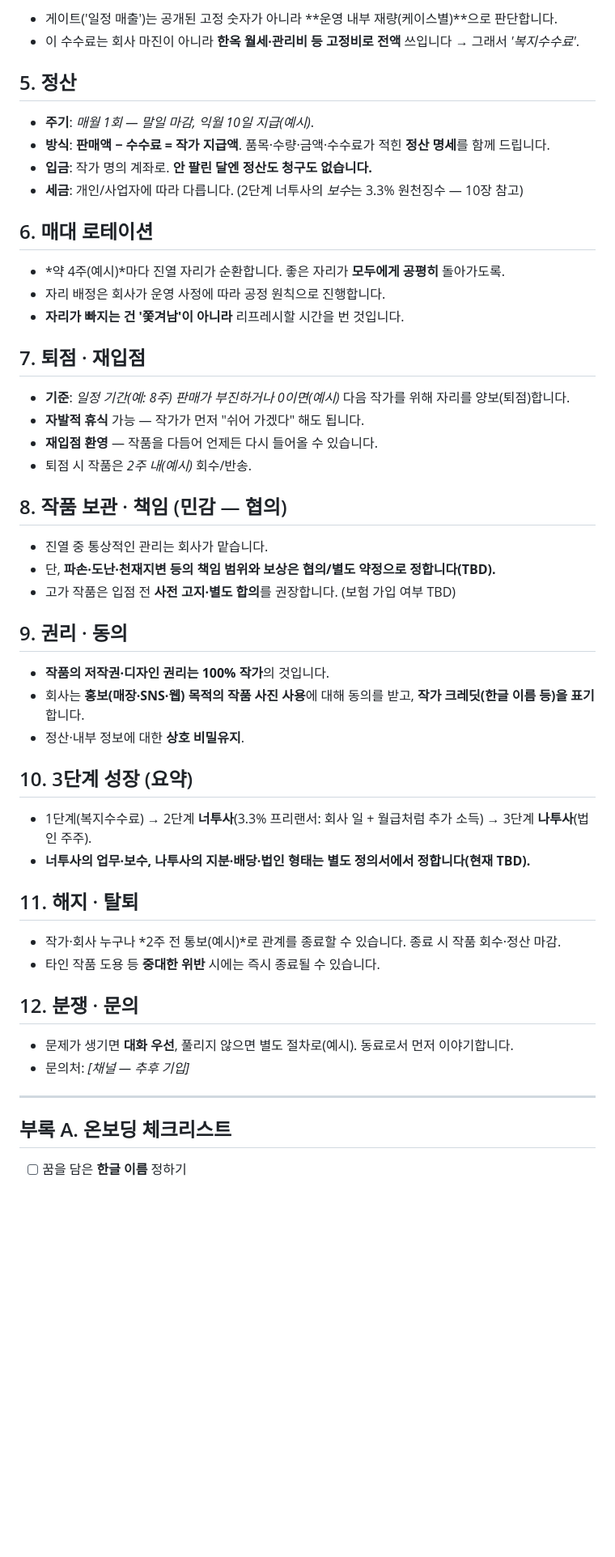
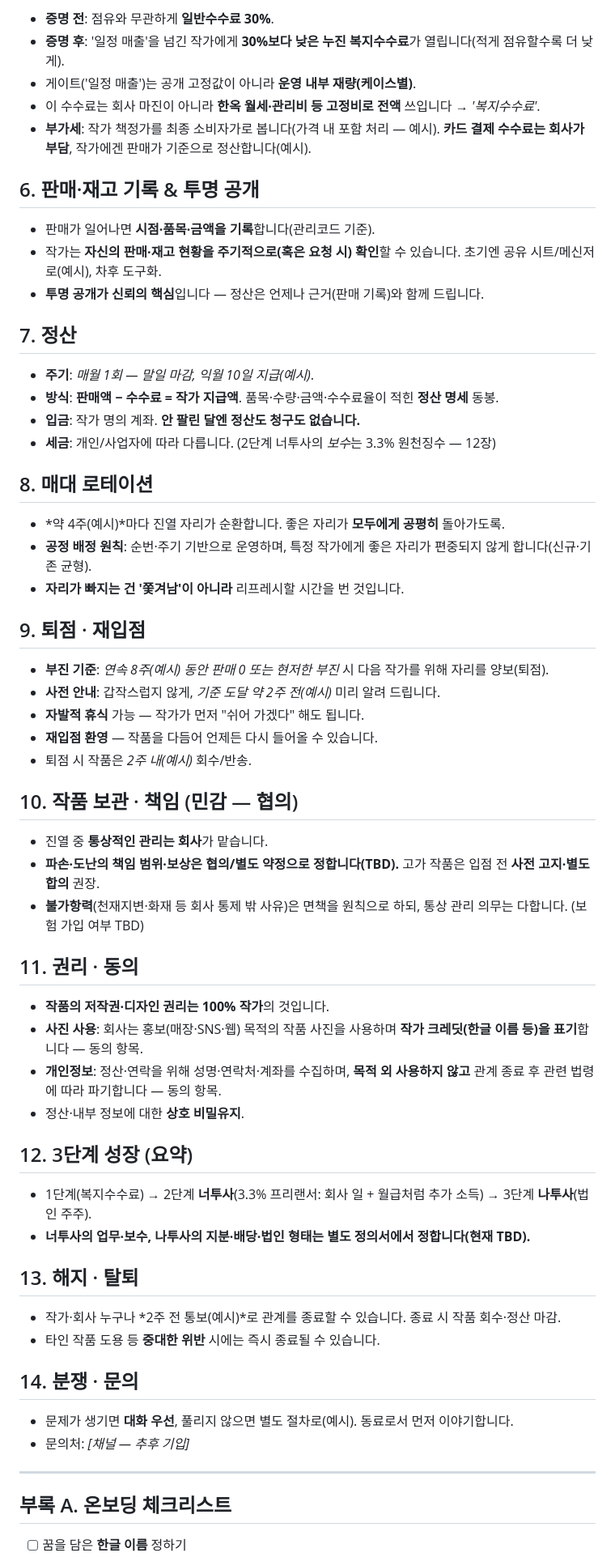
Before and after one commit to dokkaebimarketing1-lang/Hulbert-General-Store, a Markdown page: docs/작가-운영정책.md, the part around one of its changes. Shown at 81% size. Rendered like a GitHub page; blank space fills up the shorter version.

```diff
--- a/docs/작가-운영정책.md
+++ b/docs/작가-운영정책.md
@@ -47,56 +66,57 @@
 
-- 게이트('일정 매출')는 공개된 고정 숫자가 아니라 **운영 내부 재량(케이스별)**으로 판단합니다.
-- 이 수수료는 회사 마진이 아니라 **한옥 월세·관리비 등 고정비로 전액** 쓰입니다 → 그래서 *'복지수수료'*.
+- **증명 전**: 점유와 무관하게 **일반수수료 30%**.
+- **증명 후**: '일정 매출'을 넘긴 작가에게 **30%보다 낮은 누진 복지수수료**가 열립니다(적게 점유할수록 더 낮게).
+- 게이트('일정 매출')는 공개 고정값이 아니라 **운영 내부 재량(케이스별)**.
+- 이 수수료는 회사 마진이 아니라 **한옥 월세·관리비 등 고정비로 전액** 쓰입니다 → *'복지수수료'*.
+- **부가세**: 작가 책정가를 최종 소비자가로 봅니다(가격 내 포함 처리 — 예시). **카드 결제 수수료는 회사가 부담**, 작가에겐 판매가 기준으로 정산합니다(예시).
 
-## 5. 정산
+## 6. 판매·재고 기록 & 투명 공개
+- 판매가 일어나면 **시점·품목·금액을 기록**합니다(관리코드 기준).
+- 작가는 **자신의 판매·재고 현황을 주기적으로(혹은 요청 시) 확인**할 수 있습니다. 초기엔 공유 시트/메신저로(예시), 차후 도구화.
+- **투명 공개가 신뢰의 핵심**입니다 — 정산은 언제나 근거(판매 기록)와 함께 드립니다.
 
+## 7. 정산
 - **주기**: *매월 1회 — 말일 마감, 익월 10일 지급(예시)*.
-- **방식**: **판매액 − 수수료 = 작가 지급액**. 품목·수량·금액·수수료가 적힌 **정산 명세**를 함께 드립니다.
-- **입금**: 작가 명의 계좌로. **안 팔린 달엔 정산도 청구도 없습니다.**
-- **세금**: 개인/사업자에 따라 다릅니다. (2단계 너투사의 *보수*는 3.3% 원천징수 — 10장 참고)
+- **방식**: **판매액 − 수수료 = 작가 지급액**. 품목·수량·금액·수수료율이 적힌 **정산 명세** 동봉.
+- **입금**: 작가 명의 계좌. **안 팔린 달엔 정산도 청구도 없습니다.**
+- **세금**: 개인/사업자에 따라 다릅니다. (2단계 너투사의 *보수*는 3.3% 원천징수 — 12장)
 
-## 6. 매대 로테이션
-
+## 8. 매대 로테이션
 - *약 4주(예시)*마다 진열 자리가 순환합니다. 좋은 자리가 **모두에게 공평히** 돌아가도록.
-- 자리 배정은 회사가 운영 사정에 따라 공정 원칙으로 진행합니다.
+- **공정 배정 원칙**: 순번·주기 기반으로 운영하며, 특정 작가에게 좋은 자리가 편중되지 않게 합니다(신규·기존 균형).
 - **자리가 빠지는 건 '쫓겨남'이 아니라** 리프레시할 시간을 번 것입니다.
 
-## 7. 퇴점 · 재입점
-
-- **기준**: *일정 기간(예: 8주) 판매가 부진하거나 0이면(예시)* 다음 작가를 위해 자리를 양보(퇴점)합니다.
+## 9. 퇴점 · 재입점
+- **부진 기준**: *연속 8주(예시) 동안 판매 0 또는 현저한 부진* 시 다음 작가를 위해 자리를 양보(퇴점).
+- **사전 안내**: 갑작스럽지 않게, *기준 도달 약 2주 전(예시)* 미리 알려 드립니다.
 - **자발적 휴식** 가능 — 작가가 먼저 "쉬어 가겠다" 해도 됩니다.
 - **재입점 환영** — 작품을 다듬어 언제든 다시 들어올 수 있습니다.
 - 퇴점 시 작품은 *2주 내(예시)* 회수/반송.
 
-## 8. 작품 보관 · 책임 (민감 — 협의)
+## 10. 작품 보관 · 책임 (민감 — 협의)
+- 진열 중 **통상적인 관리는 회사**가 맡습니다.
+- **파손·도난의 책임 범위·보상은 협의/별도 약정으로 정합니다(TBD).** 고가 작품은 입점 전 **사전 고지·별도 합의** 권장.
+- **불가항력**(천재지변·화재 등 회사 통제 밖 사유)은 면책을 원칙으로 하되, 통상 관리 의무는 다합니다. (보험 가입 여부 TBD)
 
-- 진열 중 통상적인 관리는 회사가 맡습니다.
-- 단, **파손·도난·천재지변 등의 책임 범위와 보상은 협의/별도 약정으로 정합니다(TBD).**
-- 고가 작품은 입점 전 **사전 고지·별도 합의**를 권장합니다. (보험 가입 여부 TBD)
-
-## 9. 권리 · 동의
-
+## 11. 권리 · 동의
 - **작품의 저작권·디자인 권리는 100% 작가**의 것입니다.
-- 회사는 **홍보(매장·SNS·웹) 목적의 작품 사진 사용**에 대해 동의를 받고, **작가 크레딧(한글 이름 등)을 표기**합니다.
+- **사진 사용**: 회사는 홍보(매장·SNS·웹) 목적의 작품 사진을 사용하며 **작가 크레딧(한글 이름 등)을 표기**합니다 — 동의 항목.
+- **개인정보**: 정산·연락을 위해 성명·연락처·계좌를 수집하며, **목적 외 사용하지 않고** 관계 종료 후 관련 법령에 따라 파기합니다 — 동의 항목.
 - 정산·내부 정보에 대한 **상호 비밀유지**.
 
-## 10. 3단계 성장 (요약)
-
+## 12. 3단계 성장 (요약)
 - 1단계(복지수수료) → 2단계 **너투사**(3.3% 프리랜서: 회사 일 + 월급처럼 추가 소득) → 3단계 **나투사**(법인 주주).
 - **너투사의 업무·보수, 나투사의 지분·배당·법인 형태는 별도 정의서에서 정합니다(현재 TBD).**
 
-## 11. 해지 · 탈퇴
-
+## 13. 해지 · 탈퇴
 - 작가·회사 누구나 *2주 전 통보(예시)*로 관계를 종료할 수 있습니다. 종료 시 작품 회수·정산 마감.
 - 타인 작품 도용 등 **중대한 위반** 시에는 즉시 종료될 수 있습니다.
 
-## 12. 분쟁 · 문의
-
+## 14. 분쟁 · 문의
 - 문제가 생기면 **대화 우선**, 풀리지 않으면 별도 절차로(예시). 동료로서 먼저 이야기합니다.
 - 문의처: *[채널 — 추후 기입]*
 
 ---
 
 ## 부록 A. 온보딩 체크리스트
-
 - [ ] 꿈을 담은 **한글 이름** 정하기
```
Also changed, not shown: other parts of docs/작가-운영정책.md (+53 -30 lines).
